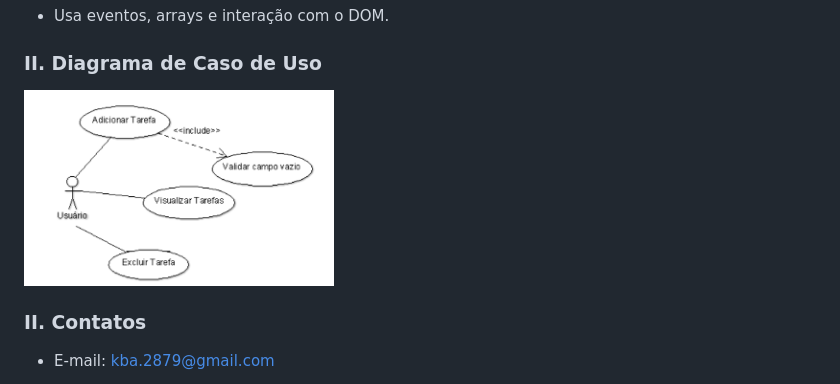
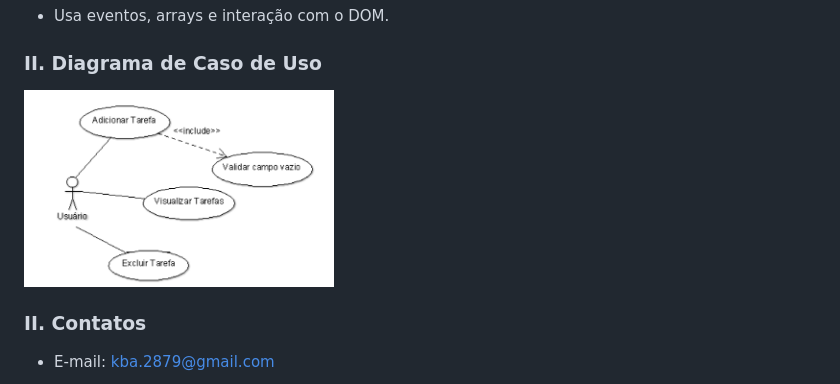
Before and after one commit to katarinebalbuquerque/JavaScript, a Markdown page: lista de tarefas/README.md, the part around the change. Rendered like a GitHub page; pictures changed too: lista de tarefas/image1.png (added).

Commit message:
Atualização da imagem "image" para "image1"

```diff
--- a/lista de tarefas/README.md
+++ b/lista de tarefas/README.md
@@ -16,7 +16,7 @@ Lista de Tarefas: [Acesse o aplicativo aqui](https://katarine-albuquerque.rf.gd/
 
 ### II. Diagrama de Caso de Uso
 
-<img src="image.png" width="310"/>
+<img src="image1.png" width="310"/>
 
 ### II. Contatos
 
```
